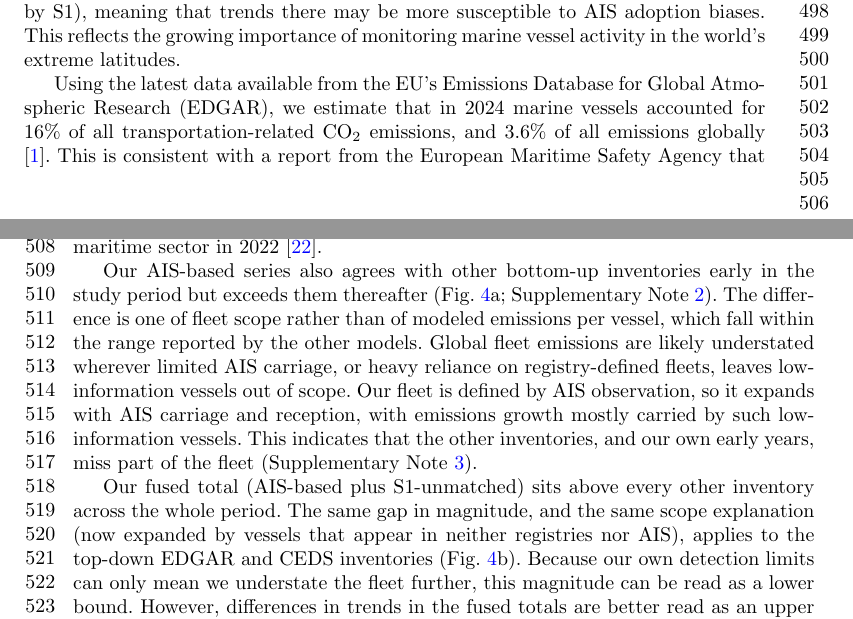
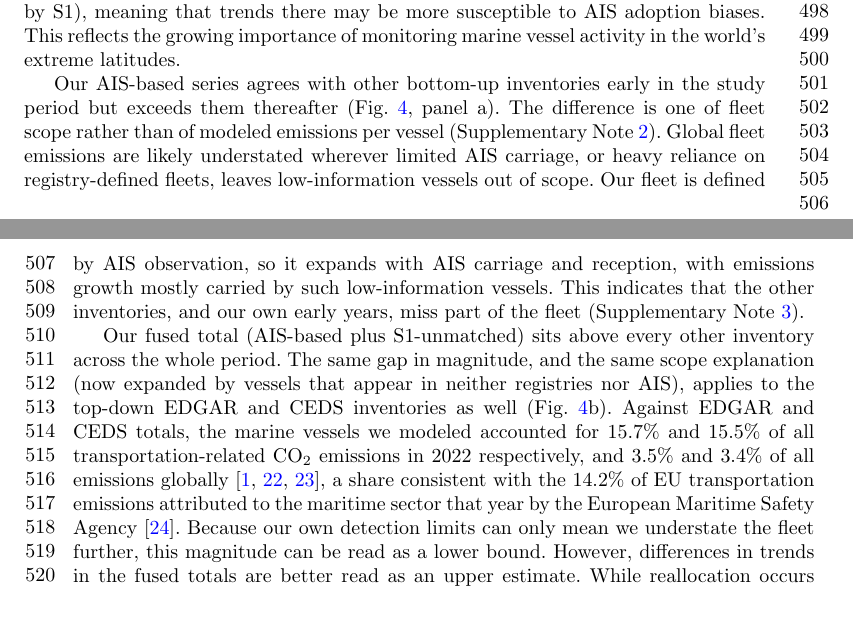
Before and after one commit to emlab-ucsb/paper-ocean-ghg, a LaTeX paper (main.tex): two parts of pages 11 and 12 of 94, joined at a grey line, cut so that both start at the same text. Compiled offline with pdfLaTeX.

Commit message:
updated EMSA reference

```diff
--- a/main.tex
+++ b/main.tex
@@ -126,11 +126,9 @@ Using the vessel characteristic values that are derived from our machine learnin
 
 The dataset also allows us to examine large-scale trends in marine vessel emissions for different parts of the ocean, and for different sectors of the global economy. Although vessel activity in the Southern Ocean represents a very small fractions of the world's marine vessel emissions (0.04\%), it represents the part of the world experiencing the highest growth rate of marine vessel emissions (267\%) (Supplementary Fig. \ref{fig:fig-emissions-marine-ocean-other}, Supplementary Table \ref{tab:emissions_by_ocean_summary_tbl}). These polar estimates are primarily driven by AIS-broadcasting vessels, with only a small fraction S1-unmatched (0.88\% in the Southern Ocean; Supplementary Table \ref{tab:emissions_by_ocean_summary_tbl}, Supplementary Fig. \ref{fig:fig-annual-emissions-by-ocean-and-data-source}). Polar regions have extremely limited S1 coverage (only 0.06\%  of pixel-months in the Southern Ocean were imaged by S1), meaning that trends there may be more susceptible to AIS adoption biases. This reflects the growing importance of monitoring marine vessel activity in the world's extreme latitudes.
 
-Using the latest data available from the EU's Emissions Database for Global Atmospheric Research (EDGAR), we estimate that in 2024 marine vessels accounted for 16\% of all transportation-related CO$_{2}$ emissions, and 3.6\% of all emissions globally \cite{JRC143227}. This is consistent with a report from the European Maritime Safety Agency that found that 14.2\% of all transportation-related  CO$_{2}$ emissions in the EU were from the maritime sector in 2022 \cite{emsa2025}.
+Our AIS-based series agrees with other bottom-up inventories early in the study period but exceeds them thereafter (Fig. \ref{fig:fig-emissions-inventory-comparison}, panel a). The difference is one of fleet scope rather than of modeled emissions per vessel (Supplementary Note \ref{sec:methods-comparison}). Global fleet emissions are likely understated wherever limited AIS carriage, or heavy reliance on registry-defined fleets, leaves low-information vessels out of scope. Our fleet is defined by AIS observation, so it expands with AIS carriage and reception, with emissions growth mostly carried by such low-information vessels. This indicates that the other inventories, and our own early years, miss part of the fleet (Supplementary Note \ref{sec:inventory-comparison}).
 
-Our AIS-based series also agrees with other bottom-up inventories early in the study period but exceeds them thereafter (Fig. \ref{fig:fig-emissions-inventory-comparison}a; Supplementary Note \ref{sec:methods-comparison}). The difference is one of fleet scope rather than of modeled emissions per vessel, which fall within the range reported by the other models. Global fleet emissions are likely understated wherever limited AIS carriage, or heavy reliance on registry-defined fleets, leaves low-information vessels out of scope. Our fleet is defined by AIS observation, so it expands with AIS carriage and reception, with emissions growth mostly carried by such low-information vessels. This indicates that the other inventories, and our own early years, miss part of the fleet (Supplementary Note \ref{sec:inventory-comparison}).
-
-Our fused total (AIS-based plus S1-unmatched) sits above every other inventory across the whole period. The same gap in magnitude, and the same scope explanation (now expanded by vessels that appear in neither registries nor AIS), applies to the top-down EDGAR and CEDS inventories (Fig. \ref{fig:fig-emissions-inventory-comparison}b). Because our own detection limits can only mean we understate the fleet further, this magnitude can be read as a lower bound. However, differences in trends in the fused totals are better read as an upper estimate. While reallocation occurs between our fused components, much of the measured growth enters directly through AIS, from vessels too small or too close to shore to be reliably detected in S1, which enter the fused total for the first time when they begin to broadcast. Because that unobserved fraction was larger at the start of the series than at the end, part of the measured growth is that gap closing rather than activity rising. The growth that remains once observational expansion is set aside is thus lower than our headline figure, but nowhere near the stability the other inventories describe (Supplementary Note \ref{sec:inventory-comparison}). Even confined to vessels of 150 m and above, the segment of the fleet where AIS carriage was already saturated at the start of our series (Supplementary Fig. \ref{fig:figS-ais-carriage-saturation-by-size}), and thus where measured growth reflects activity at sea rather than expanding observation, our AIS-based emissions grew at least twice the rate of any other bottom-up inventory (Supplementary Fig. \ref{fig:figS-inventory-comparison-all-sources}, panels a, b and d), and more than three times that of global emissions across all sectors and  five times that of all other transportation modes combined, in both EDGAR and CEDS (Supplementary Fig. \ref{fig:figS-inventory-comparison-all-sources}, panels c and d). This provides new evidence supporting the concept of the `blue acceleration' and the expansion of human activity in the oceans \cite{jouffray2020blue}.
+Our fused total (AIS-based plus S1-unmatched) sits above every other inventory across the whole period. The same gap in magnitude, and the same scope explanation (now expanded by vessels that appear in neither registries nor AIS), applies to the top-down EDGAR and CEDS inventories as well (Fig. \ref{fig:fig-emissions-inventory-comparison}b). Against EDGAR and CEDS totals, the marine vessels we modeled accounted for 15.7\% and 15.5\% of all transportation-related CO$_{2}$ emissions in 2022 respectively, and 3.5\% and 3.4\% of all emissions globally \cite{JRC143227, hoeslyHistorical17502014Anthropogenic2018, ceds_data_and_assumptions}, a share consistent with the 14.2\% of EU transportation emissions attributed to the maritime sector that year by the European Maritime Safety Agency \cite{emsa2025}. Because our own detection limits can only mean we understate the fleet further, this magnitude can be read as a lower bound. However, differences in trends in the fused totals are better read as an upper estimate. While reallocation occurs between our fused components, much of the measured growth enters directly through AIS, from vessels too small or too close to shore to be reliably detected in S1, which enter the fused total for the first time when they begin to broadcast. Because that unobserved fraction was larger at the start of the series than at the end, part of the measured growth is that gap closing rather than activity rising. The growth that remains once observational expansion is set aside is thus lower than our headline figure, but nowhere near the stability the other inventories describe (Supplementary Note \ref{sec:inventory-comparison}). Even confined to vessels of 150 m and above, the segment of the fleet where AIS carriage was already saturated at the start of our series (Supplementary Fig. \ref{fig:figS-ais-carriage-saturation-by-size}), and thus where measured growth reflects activity at sea rather than expanding observation, our AIS-based emissions grew at least twice the rate of any other bottom-up inventory (Supplementary Fig. \ref{fig:figS-inventory-comparison-all-sources}, panels a, b and d), and more than three times that of global emissions across all sectors and  five times that of all other transportation modes combined, in both EDGAR and CEDS (Supplementary Fig. \ref{fig:figS-inventory-comparison-all-sources}, panels c and d). This provides new evidence supporting the concept of the `blue acceleration' and the expansion of human activity in the oceans \cite{jouffray2020blue}.
 
 \begin{figure}[H]
     \centering
```
